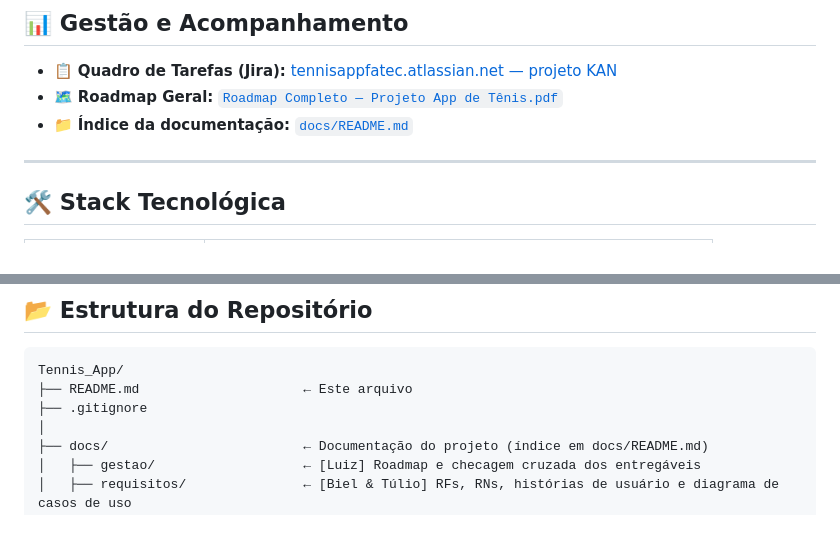
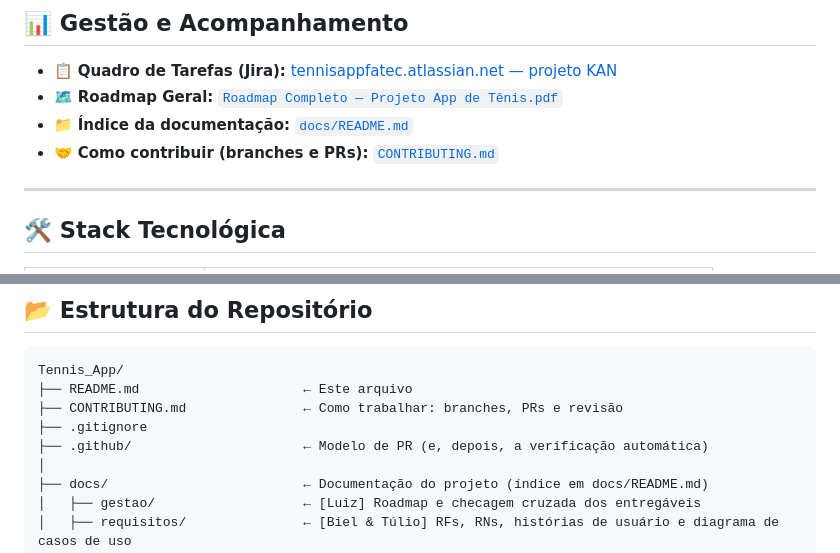
Before and after one commit to luizhenriqueperinif/Tennis_App, a Markdown page: README.md, 2 parts joined by grey strips. Rendered like a GitHub page; blank space fills up the shorter version.

````diff
--- a/README.md
+++ b/README.md
@@ -20,6 +20,7 @@
 - 📋 **Quadro de Tarefas (Jira):** [tennisappfatec.atlassian.net — projeto KAN](https://tennisappfatec.atlassian.net/jira/software/projects/KAN/boards/1)
 - 🗺️ **Roadmap Geral:** [`Roadmap Completo — Projeto App de Tênis.pdf`](./docs/gestao/Roadmap%20Completo%20%E2%80%94%20Projeto%20App%20de%20T%C3%AAnis.pdf)
 - 📁 **Índice da documentação:** [`docs/README.md`](./docs/README.md)
+- 🤝 **Como contribuir (branches e PRs):** [`CONTRIBUTING.md`](./CONTRIBUTING.md)
 
 ---
 
@@ -39,7 +40,9 @@
 ```text
 Tennis_App/
 ├── README.md                     ← Este arquivo
+├── CONTRIBUTING.md               ← Como trabalhar: branches, PRs e revisão
 ├── .gitignore
+├── .github/                      ← Modelo de PR (e, depois, a verificação automática)
 │
 ├── docs/                         ← Documentação do projeto (índice em docs/README.md)
 │   ├── gestao/                   ← [Luiz] Roadmap e checagem cruzada dos entregáveis
````
Also changed, not shown: .github/pull_request_template.md (added, +19 -0 lines), CONTRIBUTING.md (added, +64 -0 lines).
